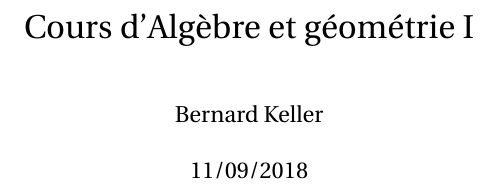
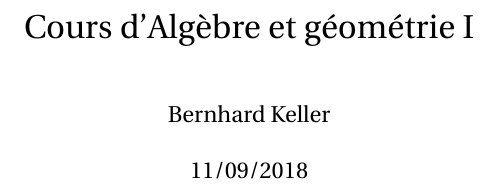
Before and after one commit to xavitator/Cours_Maths_L3_MI, a LaTeX document (Algebre_et_geometrie/cours_AG5.tex): part of page 1 of 54, cut so that both start at the same text. Compiled offline with pdfLaTeX.

Commit message:
correction prénom Keller

```diff
--- a/Algebre_et_geometrie/cours_AG5.tex
+++ b/Algebre_et_geometrie/cours_AG5.tex
@@ -163,7 +163,7 @@
 
 \title{Cours d'Algèbre et géométrie I}
 \date{11/09/2018}
-\author{Bernard Keller}
+\author{Bernhard Keller}
 \maketitle
 
 \tableofcontents{}
```
